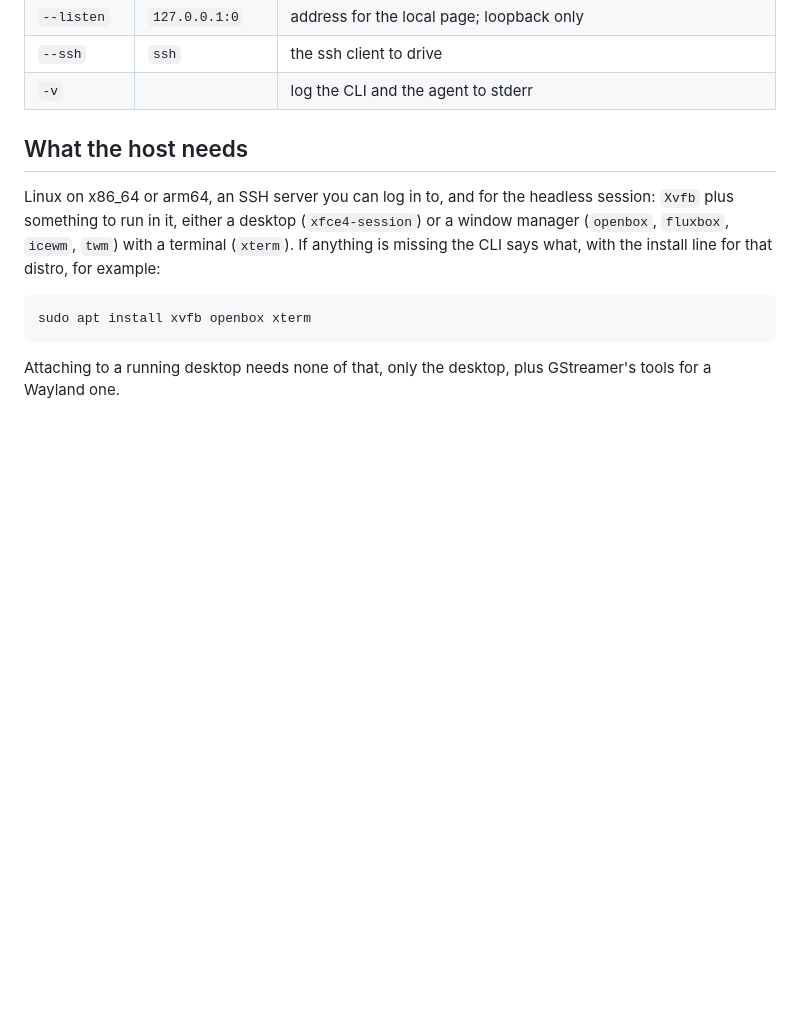
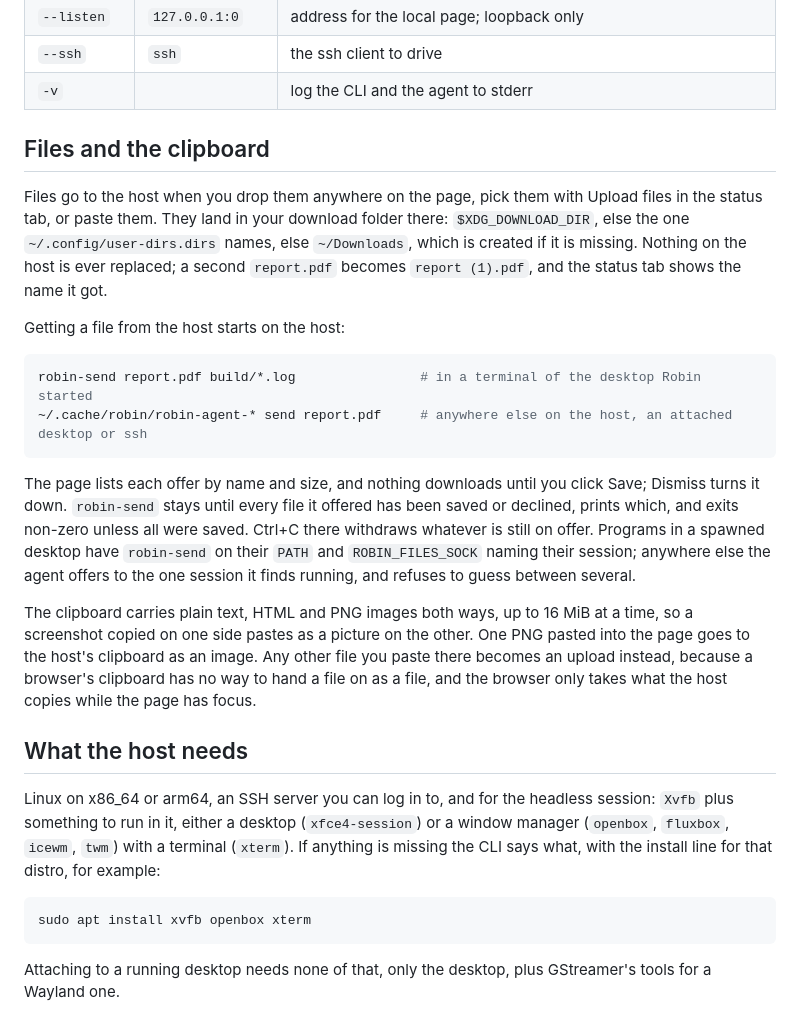
Before and after one commit to yasinmiran/robin, a Markdown page: README.md, the part around one of its changes. Drawn GitHub-style; blank space fills up the shorter version.

````diff
--- a/README.md
+++ b/README.md
@@ -127,6 +127,37 @@ host cannot provide sound the session runs without it, and the CLI says why.
 | `--listen` | `127.0.0.1:0` | address for the local page; loopback only |
 | `--ssh` | `ssh` | the ssh client to drive |
 | `-v` | | log the CLI and the agent to stderr |
+
+## Files and the clipboard
+
+Files go to the host when you drop them anywhere on the page, pick them with
+Upload files in the status tab, or paste them. They land in your download
+folder there: `$XDG_DOWNLOAD_DIR`, else the one `~/.config/user-dirs.dirs`
+names, else `~/Downloads`, which is created if it is missing. Nothing on the
+host is ever replaced; a second `report.pdf` becomes `report (1).pdf`, and the
+status tab shows the name it got.
+
+Getting a file from the host starts on the host:
+
+```sh
+robin-send report.pdf build/*.log                # in a terminal of the desktop Robin started
+~/.cache/robin/robin-agent-* send report.pdf     # anywhere else on the host, an attached desktop or ssh
+```
+
+The page lists each offer by name and size, and nothing downloads until you
+click Save; Dismiss turns it down. `robin-send` stays until every file it
+offered has been saved or declined, prints which, and exits non-zero unless
+all were saved. Ctrl+C there withdraws whatever is still on offer. Programs in
+a spawned desktop have `robin-send` on their `PATH` and `ROBIN_FILES_SOCK`
+naming their session; anywhere else the agent offers to the one session it
+finds running, and refuses to guess between several.
+
+The clipboard carries plain text, HTML and PNG images both ways, up to
+16 MiB at a time, so a screenshot copied on one side pastes as a picture on
+the other. One PNG pasted into the page goes to the host's clipboard as an
+image. Any other file you paste there becomes an upload instead, because a
+browser's clipboard has no way to hand a file on as a file, and the browser
+only takes what the host copies while the page has focus.
 
 ## What the host needs
 
````
Also changed, not shown: other parts of README.md (+84 -20 lines).
